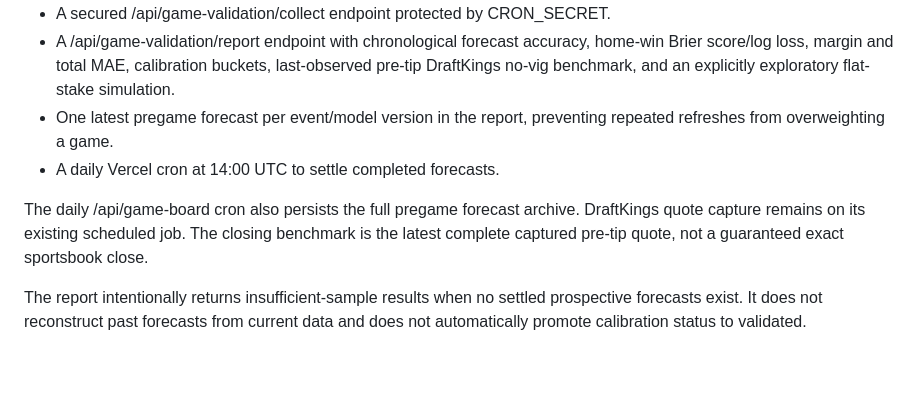
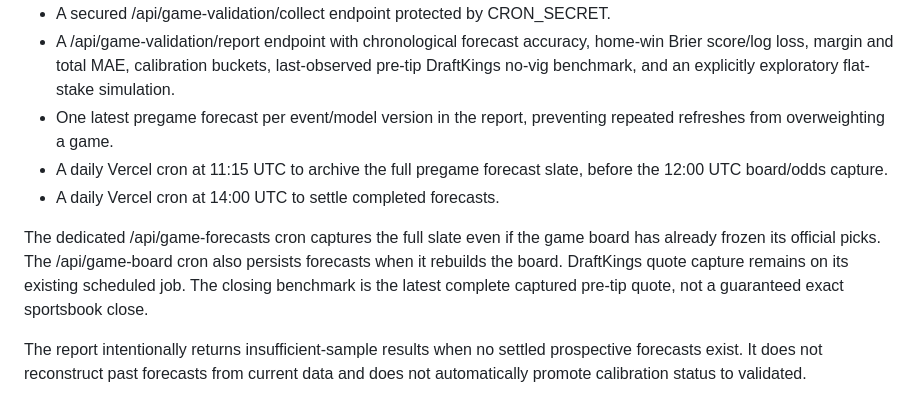
Before and after one commit to colint0211/colts-nba-edge-prop-model2, a Markdown page: MODEL_AUDIT.md, the part around the change. Drawn GitHub-style; blank space fills up the shorter version.

Commit message:
Document scheduled full-slate pregame forecast capture

```diff
--- a/MODEL_AUDIT.md
+++ b/MODEL_AUDIT.md
@@ -89,9 +89,10 @@ The audit branch now includes:
 - A secured /api/game-validation/collect endpoint protected by CRON_SECRET.
 - A /api/game-validation/report endpoint with chronological forecast accuracy, home-win Brier score/log loss, margin and total MAE, calibration buckets, last-observed pre-tip DraftKings no-vig benchmark, and an explicitly exploratory flat-stake simulation.
 - One latest pregame forecast per event/model version in the report, preventing repeated refreshes from overweighting a game.
+- A daily Vercel cron at 11:15 UTC to archive the full pregame forecast slate, before the 12:00 UTC board/odds capture.
 - A daily Vercel cron at 14:00 UTC to settle completed forecasts.
 
-The daily /api/game-board cron also persists the full pregame forecast archive. DraftKings quote capture remains on its existing scheduled job. The closing benchmark is the latest complete captured pre-tip quote, not a guaranteed exact sportsbook close.
+The dedicated /api/game-forecasts cron captures the full slate even if the game board has already frozen its official picks. The /api/game-board cron also persists forecasts when it rebuilds the board. DraftKings quote capture remains on its existing scheduled job. The closing benchmark is the latest complete captured pre-tip quote, not a guaranteed exact sportsbook close.
 
 The report intentionally returns insufficient-sample results when no settled prospective forecasts exist. It does not reconstruct past forecasts from current data and does not automatically promote calibration status to validated.
 
```
